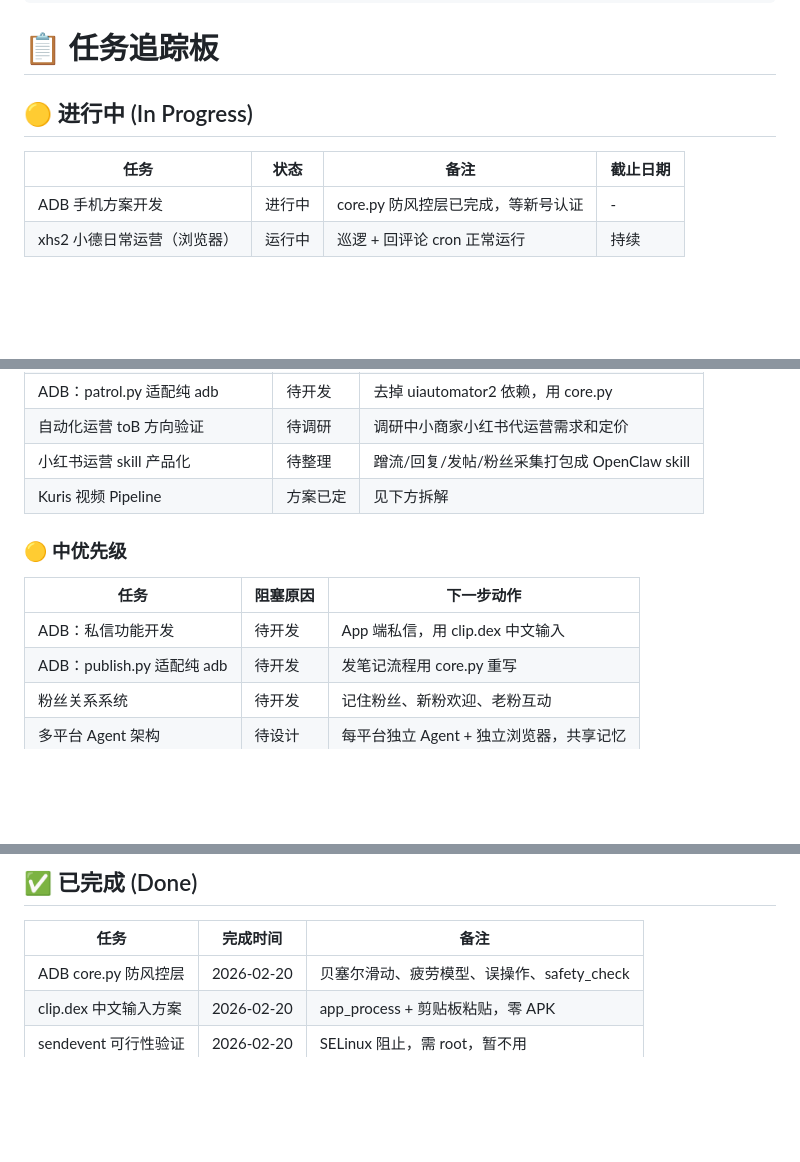
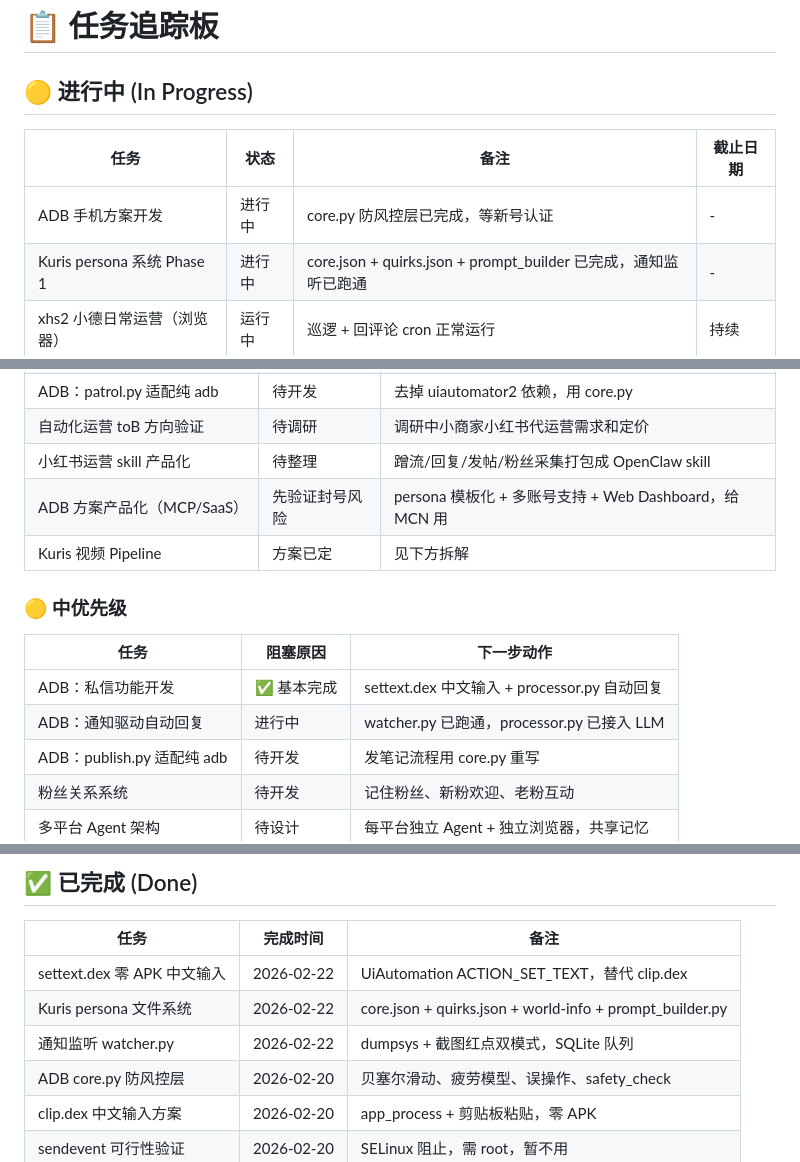
Before and after one commit to YeYe-Kuris/daily-notes, a Markdown page: content/tasks.md, 3 parts joined by grey strips. Rendered like a GitHub page; blank space fills up the shorter version.

Commit message:
更新任务板：Kuris persona Phase 1 进行中 + 产品化 MCP/SaaS todo

```diff
--- a/content/tasks.md
+++ b/content/tasks.md
@@ -11,6 +11,7 @@ tags: [todo, tracking]
 | 任务 | 状态 | 备注 | 截止日期 |
 |------|------|------|----------|
 | ADB 手机方案开发 | 进行中 | core.py 防风控层已完成，等新号认证 | - |
+| Kuris persona 系统 Phase 1 | 进行中 | core.json + quirks.json + prompt_builder 已完成，通知监听已跑通 | - |
 | xhs2 小德日常运营（浏览器） | 运行中 | 巡逻 + 回评论 cron 正常运行 | 持续 |
 
 ## ❌ 待办 (Todo)
@@ -23,12 +24,14 @@ tags: [todo, tracking]
 | ADB：patrol.py 适配纯 adb | 待开发 | 去掉 uiautomator2 依赖，用 core.py |
 | 自动化运营 toB 方向验证 | 待调研 | 调研中小商家小红书代运营需求和定价 |
 | 小红书运营 skill 产品化 | 待整理 | 蹭流/回复/发帖/粉丝采集打包成 OpenClaw skill |
+| ADB 方案产品化（MCP/SaaS） | 先验证封号风险 | persona 模板化 + 多账号支持 + Web Dashboard，给 MCN 用 |
 | Kuris 视频 Pipeline | 方案已定 | 见下方拆解 |
 
 ### 🟡 中优先级
 | 任务 | 阻塞原因 | 下一步动作 |
 |------|----------|------------|
-| ADB：私信功能开发 | 待开发 | App 端私信，用 clip.dex 中文输入 |
+| ADB：私信功能开发 | ✅ 基本完成 | settext.dex 中文输入 + processor.py 自动回复 |
+| ADB：通知驱动自动回复 | 进行中 | watcher.py 已跑通，processor.py 已接入 LLM |
 | ADB：publish.py 适配纯 adb | 待开发 | 发笔记流程用 core.py 重写 |
 | 粉丝关系系统 | 待开发 | 记住粉丝、新粉欢迎、老粉互动 |
 | 多平台 Agent 架构 | 待设计 | 每平台独立 Agent + 独立浏览器，共享记忆 |
@@ -52,6 +55,9 @@ tags: [todo, tracking]
 ## ✅ 已完成 (Done)
 | 任务 | 完成时间 | 备注 |
 |------|----------|------|
+| settext.dex 零 APK 中文输入 | 2026-02-22 | UiAutomation ACTION_SET_TEXT，替代 clip.dex |
+| Kuris persona 文件系统 | 2026-02-22 | core.json + quirks.json + world-info + prompt_builder.py |
+| 通知监听 watcher.py | 2026-02-22 | dumpsys + 截图红点双模式，SQLite 队列 |
 | ADB core.py 防风控层 | 2026-02-20 | 贝塞尔滑动、疲劳模型、误操作、safety_check |
 | clip.dex 中文输入方案 | 2026-02-20 | app_process + 剪贴板粘贴，零 APK |
 | sendevent 可行性验证 | 2026-02-20 | SELinux 阻止，需 root，暂不用 |
```
